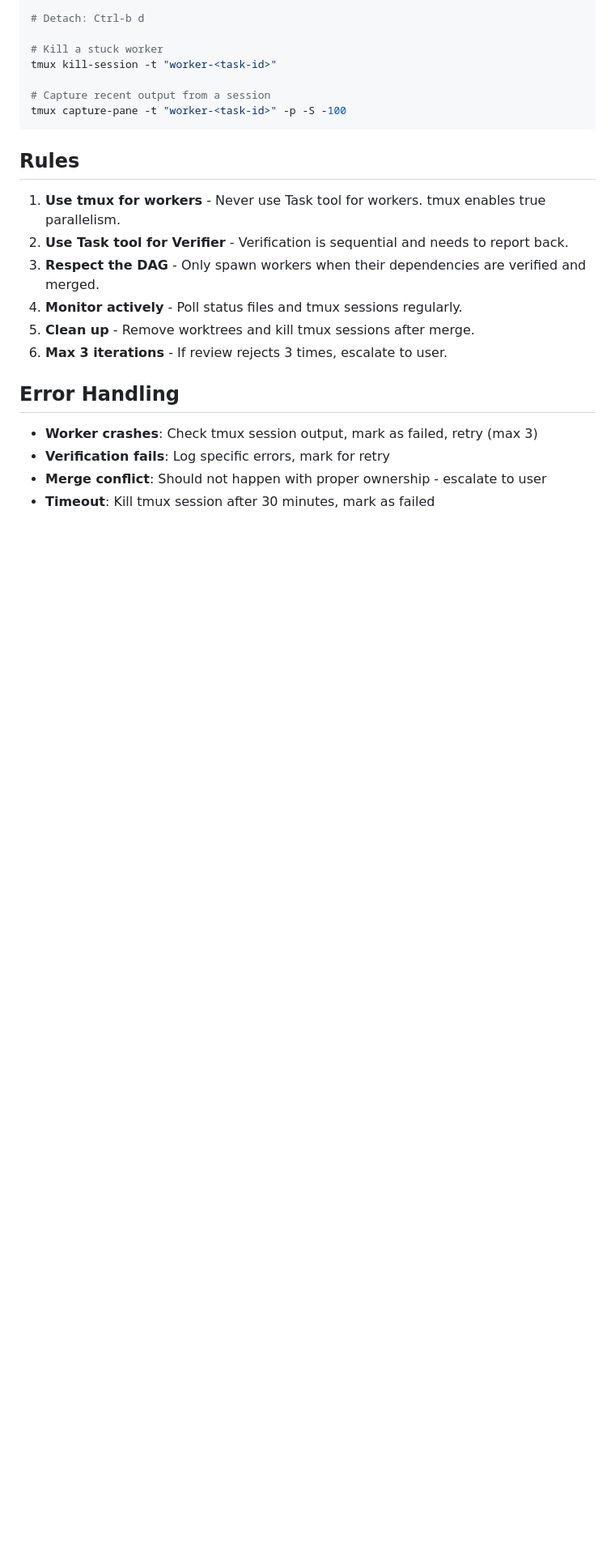
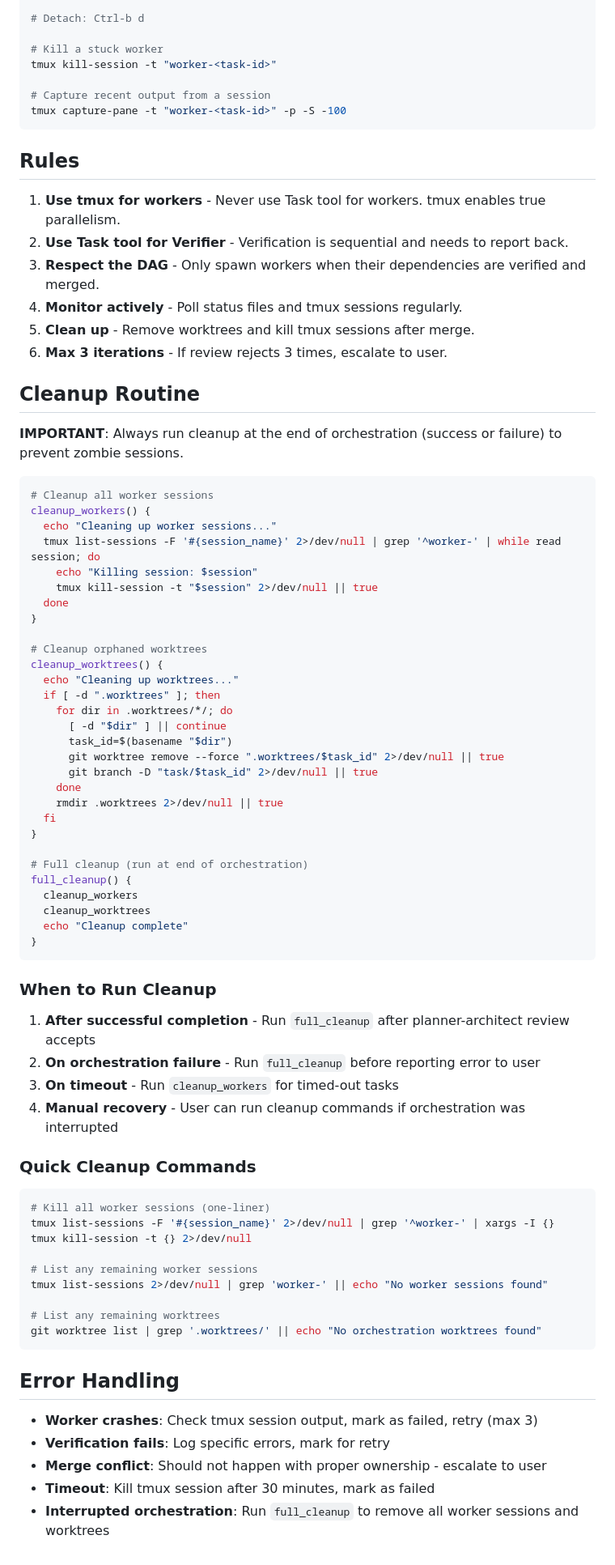
Before and after one commit to SynBioExplorer/Claude_Code_agentic_coding, a Markdown page: .claude/agents/supervisor.md, the part around the change. Shown at 81% size. Rendered like a GitHub page; blank space fills up the shorter version.

Commit message:
Add cleanup routines to supervisor agent
- Add cleanup_workers() to kill all tmux worker sessions
- Add cleanup_worktrees() to remove orphaned git worktrees
- Add full_cleanup() combining both for end-of-orchestration
- Add quick one-liner commands for manual recovery
- Document when to run cleanup (success, failure, timeout, interrupted)
- Prevents zombie tmux sessions from accumulating

````diff
--- a/.claude/agents/supervisor.md
+++ b/.claude/agents/supervisor.md
@@ -288,9 +288,66 @@ tmux capture-pane -t "worker-<task-id>" -p -S -100
 5. **Clean up** - Remove worktrees and kill tmux sessions after merge.
 6. **Max 3 iterations** - If review rejects 3 times, escalate to user.
 
+## Cleanup Routine
+
+**IMPORTANT**: Always run cleanup at the end of orchestration (success or failure) to prevent zombie sessions.
+
+```bash
+# Cleanup all worker sessions
+cleanup_workers() {
+  echo "Cleaning up worker sessions..."
+  tmux list-sessions -F '#{session_name}' 2>/dev/null | grep '^worker-' | while read session; do
+    echo "Killing session: $session"
+    tmux kill-session -t "$session" 2>/dev/null || true
+  done
+}
+
+# Cleanup orphaned worktrees
+cleanup_worktrees() {
+  echo "Cleaning up worktrees..."
+  if [ -d ".worktrees" ]; then
+    for dir in .worktrees/*/; do
+      [ -d "$dir" ] || continue
+      task_id=$(basename "$dir")
+      git worktree remove --force ".worktrees/$task_id" 2>/dev/null || true
+      git branch -D "task/$task_id" 2>/dev/null || true
+    done
+    rmdir .worktrees 2>/dev/null || true
+  fi
+}
+
+# Full cleanup (run at end of orchestration)
+full_cleanup() {
+  cleanup_workers
+  cleanup_worktrees
+  echo "Cleanup complete"
+}
+```
+
+### When to Run Cleanup
+
+1. **After successful completion** - Run `full_cleanup` after planner-architect review accepts
+2. **On orchestration failure** - Run `full_cleanup` before reporting error to user
+3. **On timeout** - Run `cleanup_workers` for timed-out tasks
+4. **Manual recovery** - User can run cleanup commands if orchestration was interrupted
+
+### Quick Cleanup Commands
+
+```bash
+# Kill all worker sessions (one-liner)
+tmux list-sessions -F '#{session_name}' 2>/dev/null | grep '^worker-' | xargs -I {} tmux kill-session -t {} 2>/dev/null
+
+# List any remaining worker sessions
+tmux list-sessions 2>/dev/null | grep 'worker-' || echo "No worker sessions found"
+
+# List any remaining worktrees
+git worktree list | grep '.worktrees/' || echo "No orchestration worktrees found"
+```
+
 ## Error Handling
 
 - **Worker crashes**: Check tmux session output, mark as failed, retry (max 3)
 - **Verification fails**: Log specific errors, mark for retry
 - **Merge conflict**: Should not happen with proper ownership - escalate to user
 - **Timeout**: Kill tmux session after 30 minutes, mark as failed
+- **Interrupted orchestration**: Run `full_cleanup` to remove all worker sessions and worktrees
````
